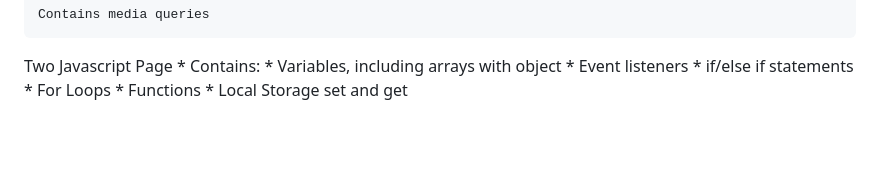
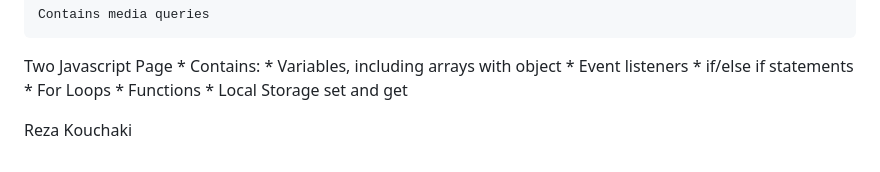
Before and after one commit to rezakouchaki/Code_Quiz_Challenge, a Markdown page: README.md, the part around the change. Drawn GitHub-style; blank space fills up the shorter version.

```diff
--- a/README.md
+++ b/README.md
@@ -165,3 +165,6 @@ One CSS Page
     Contains media queries
 
 Two Javascript Page * Contains: * Variables, including arrays with object * Event listeners * if/else if statements * For Loops * Functions * Local Storage set and get
+
+
+ Reza Kouchaki
```
